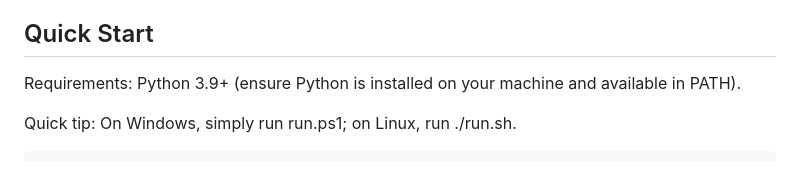
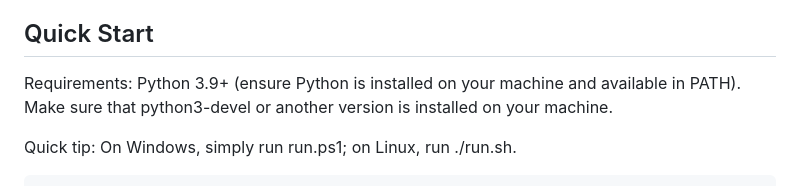
Before and after one commit to raidos23/PyCompiler_Pro-, a Markdown page: README.md, the part around the change. Rendered like a GitHub page.

```diff
--- a/README.md
+++ b/README.md
@@ -45,7 +45,7 @@ A modern PySide6 GUI to compile your Python scripts with PyInstaller or Nuitka.
 
 
 ## Quick Start
-Requirements: Python 3.9+ (ensure Python is installed on your machine and available in PATH).
+Requirements: Python 3.9+ (ensure Python is installed on your machine and available in PATH). Make sure that python3-devel or another version is installed on your machine.
 
 Quick tip: On Windows, simply run run.ps1; on Linux, run ./run.sh.
 
```
